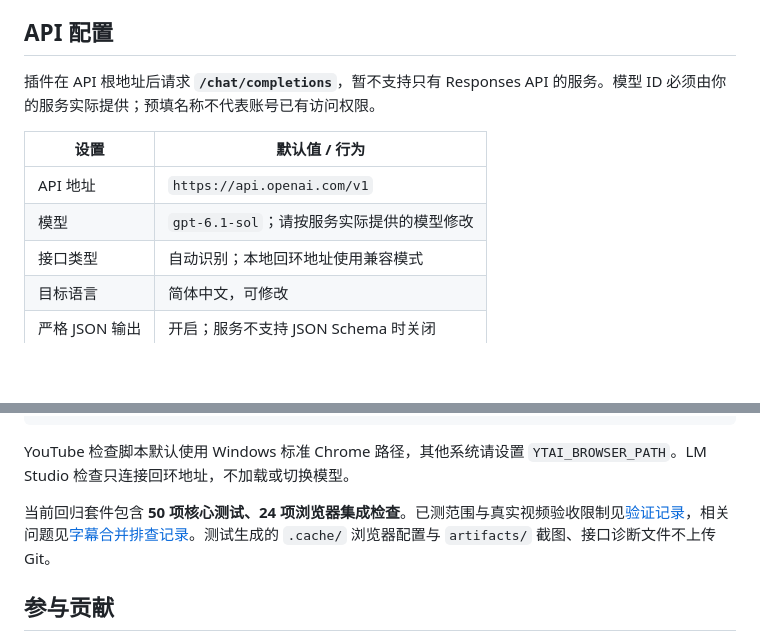
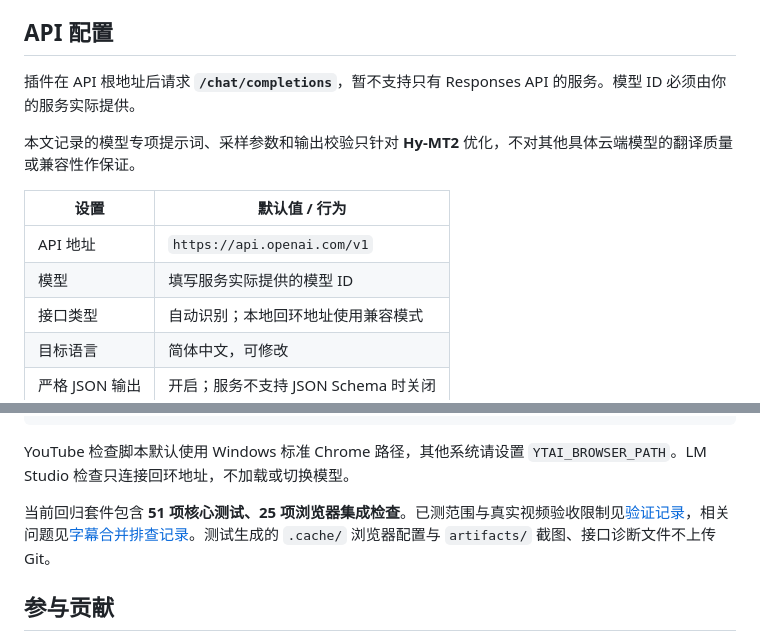
Before and after one commit to wakakak549/subpilot-youtube, a Markdown page: README.zh-CN.md, 2 parts joined by grey strips. Rendered like a GitHub page; blank space fills up the shorter version.

```diff
--- a/README.zh-CN.md
+++ b/README.zh-CN.md
@@ -40,12 +40,14 @@ SubPilot 是一个 Chrome Manifest V3 扩展，读取 YouTube 已有字幕并随
 
 ## API 配置
 
-插件在 API 根地址后请求 **`/chat/completions`**，暂不支持只有 Responses API 的服务。模型 ID 必须由你的服务实际提供；预填名称不代表账号已有访问权限。
+插件在 API 根地址后请求 **`/chat/completions`**，暂不支持只有 Responses API 的服务。模型 ID 必须由你的服务实际提供。
+
+本文记录的模型专项提示词、采样参数和输出校验只针对 **Hy-MT2** 优化，不对其他具体云端模型的翻译质量或兼容性作保证。
 
 | 设置 | 默认值 / 行为 |
 | --- | --- |
 | API 地址 | `https://api.openai.com/v1` |
-| 模型 | `gpt-6.1-sol`；请按服务实际提供的模型修改 |
+| 模型 | 填写服务实际提供的模型 ID |
 | 接口类型 | 自动识别；本地回环地址使用兼容模式 |
 | 目标语言 | 简体中文，可修改 |
 | 严格 JSON 输出 | 开启；服务不支持 JSON Schema 时关闭 |
@@ -115,7 +117,7 @@ node tests/lmstudio-smoke.mjs
 
 YouTube 检查脚本默认使用 Windows 标准 Chrome 路径，其他系统请设置 `YTAI_BROWSER_PATH`。LM Studio 检查只连接回环地址，不加载或切换模型。
 
-当前回归套件包含 **50 项核心测试、24 项浏览器集成检查**。已测范围与真实视频验收限制见[验证记录](docs/verification.md)，相关问题见[字幕合并排查记录](docs/bugs/merged-subtitles.md)。测试生成的 `.cache/` 浏览器配置与 `artifacts/` 截图、接口诊断文件不上传 Git。
+当前回归套件包含 **51 项核心测试、25 项浏览器集成检查**。已测范围与真实视频验收限制见[验证记录](docs/verification.md)，相关问题见[字幕合并排查记录](docs/bugs/merged-subtitles.md)。测试生成的 `.cache/` 浏览器配置与 `artifacts/` 截图、接口诊断文件不上传 Git。
 
 ## 参与贡献
 
```
Also changed, not shown: README.md (+5 -3 lines).
